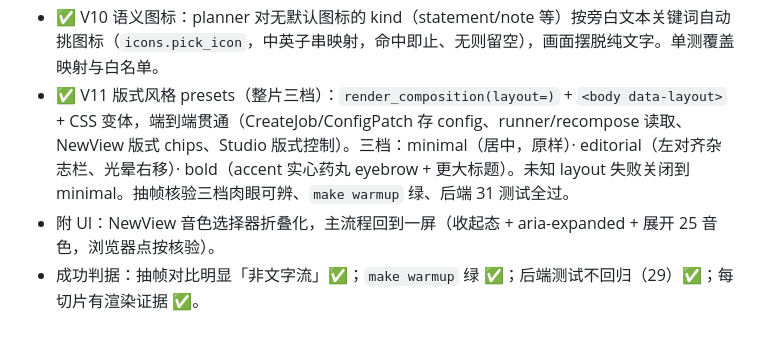
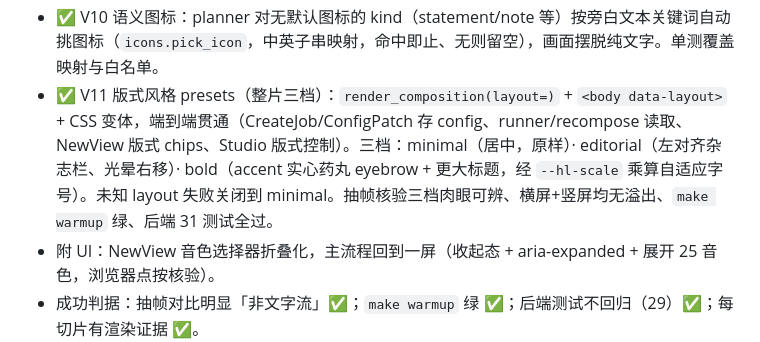
Before and after one commit to emVisible/monoline, a Markdown page: docs/ROADMAP.md, the part around the change. Drawn GitHub-style.

Commit message:
docs: V11 版式 presets 竖屏核验通过（横竖屏均无溢出），记入 ROADMAP

```diff
--- a/docs/ROADMAP.md
+++ b/docs/ROADMAP.md
@@ -72,7 +72,7 @@
 - ✅ V9-7 环境光漂移：#glow 柔焦 accent 光晕随全片缓慢漂移（sine.inOut），注入呼吸感氛围动效，不遮文字。
 - ✅ V9-8 转场分级新增方向推入：进入 stat/list/table/cards/compare 用横向 push（xPercent ±16 + fade），叙事类仍 blur，section 竖向 slide、summary 慢 blur 不变。（mask-wipe 仍可选。）
 - ✅ V10 语义图标：planner 对无默认图标的 kind（statement/note 等）按旁白文本关键词自动挑图标（`icons.pick_icon`，中英子串映射，命中即止、无则留空），画面摆脱纯文字。单测覆盖映射与白名单。
-- ✅ V11 版式风格 presets（整片三档）：`render_composition(layout=)` + `<body data-layout>` + CSS 变体，端到端贯通（CreateJob/ConfigPatch 存 config、runner/recompose 读取、NewView 版式 chips、Studio 版式控制）。三档：minimal（居中，原样）· editorial（左对齐杂志栏、光晕右移）· bold（accent 实心药丸 eyebrow + 更大标题）。未知 layout 失败关闭到 minimal。抽帧核验三档肉眼可辨、`make warmup` 绿、后端 31 测试全过。
+- ✅ V11 版式风格 presets（整片三档）：`render_composition(layout=)` + `<body data-layout>` + CSS 变体，端到端贯通（CreateJob/ConfigPatch 存 config、runner/recompose 读取、NewView 版式 chips、Studio 版式控制）。三档：minimal（居中，原样）· editorial（左对齐杂志栏、光晕右移）· bold（accent 实心药丸 eyebrow + 更大标题，经 `--hl-scale` 乘算自适应字号）。未知 layout 失败关闭到 minimal。抽帧核验三档肉眼可辨、横屏+竖屏均无溢出、`make warmup` 绿、后端 31 测试全过。
 - 附 UI：NewView 音色选择器折叠化，主流程回到一屏（收起态 + aria-expanded + 展开 25 音色，浏览器点按核验）。
 - 成功判据：抽帧对比明显「非文字流」✅；`make warmup` 绿 ✅；后端测试不回归（29）✅；每切片有渲染证据 ✅。
 
```
